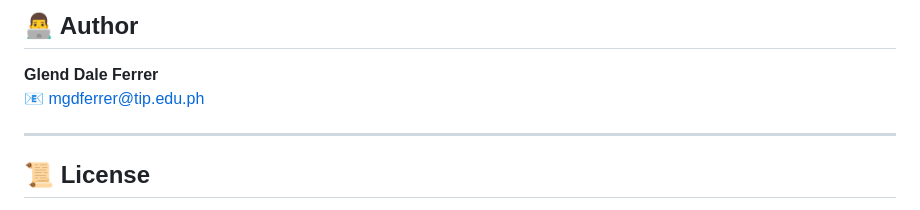
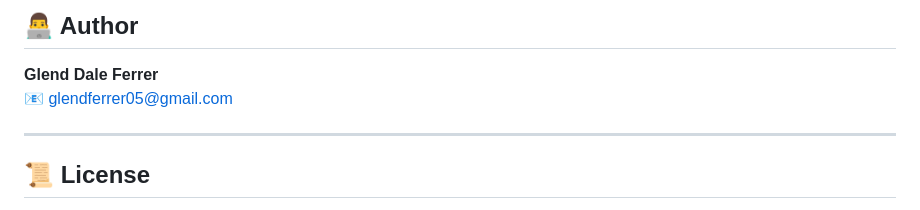
Before and after one commit to fglend/kalman-fastercnn, a Markdown page: Readme.md, the part around the change. GitHub-like rendering.

Commit message:
Update author's email address in Readme.md

```diff
--- a/Readme.md
+++ b/Readme.md
@@ -321,7 +321,7 @@ Comparison artifacts saved under `/results/comparisons`.
 ## 👨‍💻 Author
 
 **Glend Dale Ferrer**
-📧 mgdferrer@tip.edu.ph
+📧 glendferrer05@gmail.com
 
 ---
 
```
